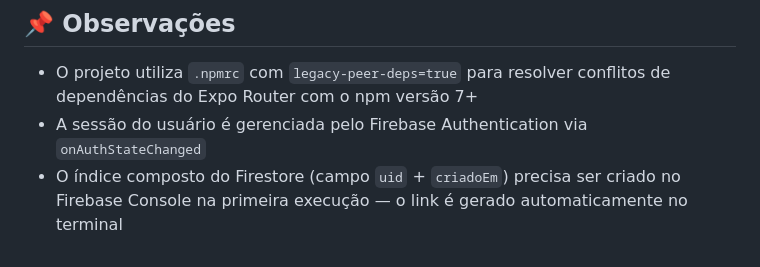
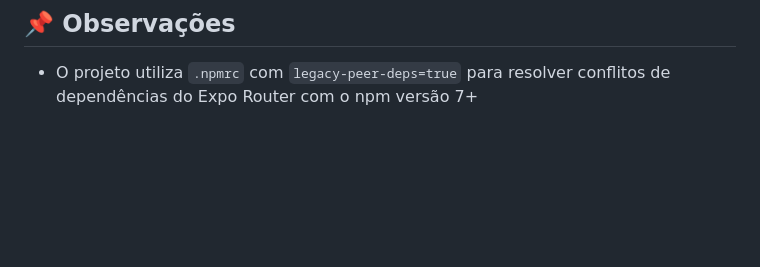
Before and after one commit to annabonfim/cp4-mobile, a Markdown page: README.md, the part around the change. GitHub-like rendering; blank space fills up the shorter version.

Commit message:
Remove outdated notes from README

```diff
--- a/README.md
+++ b/README.md
@@ -141,5 +141,3 @@ Cada usuário possui sua própria subcoleção, garantindo isolamento total dos
 ## 📌 Observações
 
 - O projeto utiliza `.npmrc` com `legacy-peer-deps=true` para resolver conflitos de dependências do Expo Router com o npm versão 7+
-- A sessão do usuário é gerenciada pelo Firebase Authentication via `onAuthStateChanged`
-- O índice composto do Firestore (campo `uid` + `criadoEm`) precisa ser criado no Firebase Console na primeira execução — o link é gerado automaticamente no terminal
```
